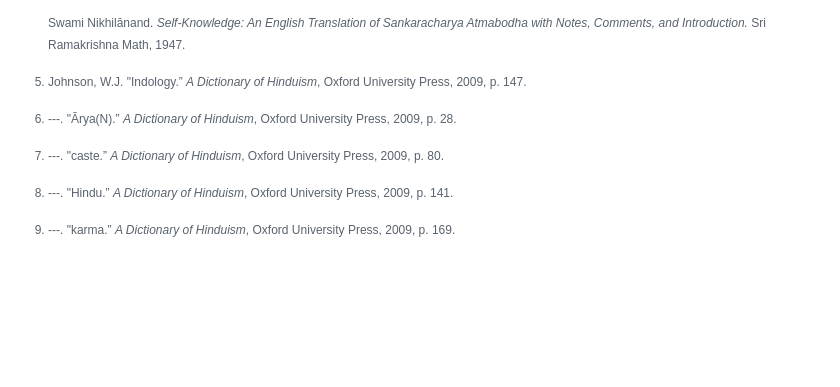
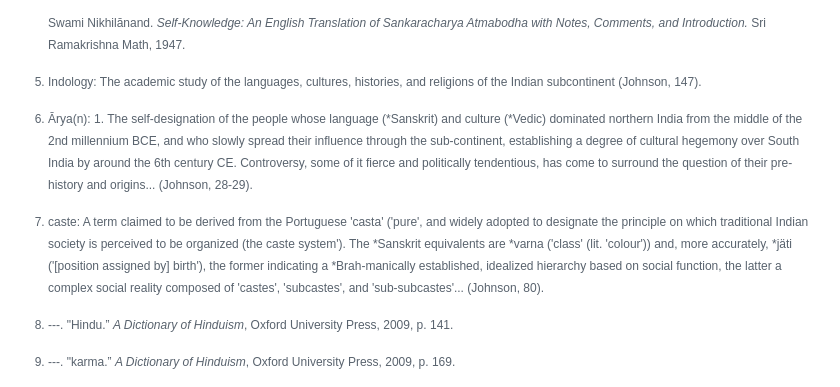
Before and after one commit to Institute-for-ReWriting-World-History/the1854project, a Markdown page: README.md, the part around the change. Rendered like a GitHub page; blank space fills up the shorter version.

```diff
--- a/README.md
+++ b/README.md
@@ -210,14 +210,27 @@ House Publishing Group, 2021.
     Sankaracharya Atmabodha with Notes, Comments, and Introduction.* Sri
     Ramakrishna Math, 1947.
 
-[^5]: Johnson, W.J. "Indology.” *A Dictionary of Hinduism*, Oxford
-    University Press, 2009, p. 147.
+[^5]: Indology: The academic study of the languages, cultures, histories,
+    and religions of the Indian subcontinent (Johnson, 147).
 
-[^6]: ---. "Ārya(N).” *A Dictionary of Hinduism*, Oxford University
-    Press, 2009, p. 28.
+[^6]: Ārya(n): 1. The self-designation of the people whose language
+    (*Sanskrit) and culture (*Vedic) dominated northern India from the
+    middle of the 2nd millennium BCE, and who slowly spread their
+    influence through the sub-continent, establishing a degree of
+    cultural hegemony over South India by around the 6th century CE.
+    Controversy, some of it fierce and politically tendentious,
+    has come to surround the question of their pre-history
+    and origins... (Johnson, 28-29).
 
-[^7]: ---. "caste.” *A Dictionary of Hinduism*, Oxford University Press,
-    2009, p. 80.
+[^7]: caste: A term claimed to be derived from the Portuguese 'casta'
+    ('pure', and widely adopted to designate the principle on which
+    traditional Indian society is perceived to be organized (the caste
+    system'). The *Sanskrit equivalents are *varna ('class' (lit.
+    'colour')) and, more accurately, *jäti ('[position assigned by]
+    birth'), the former indicating a *Brah-manically established,
+    idealized hierarchy based on social function, the latter a
+    complex social reality composed of 'castes', 'subcastes', and
+    'sub-subcastes'... (Johnson, 80).
 
 [^8]: ---. "Hindu.” *A Dictionary of Hinduism*, Oxford University
     Press, 2009, p. 141.
```
